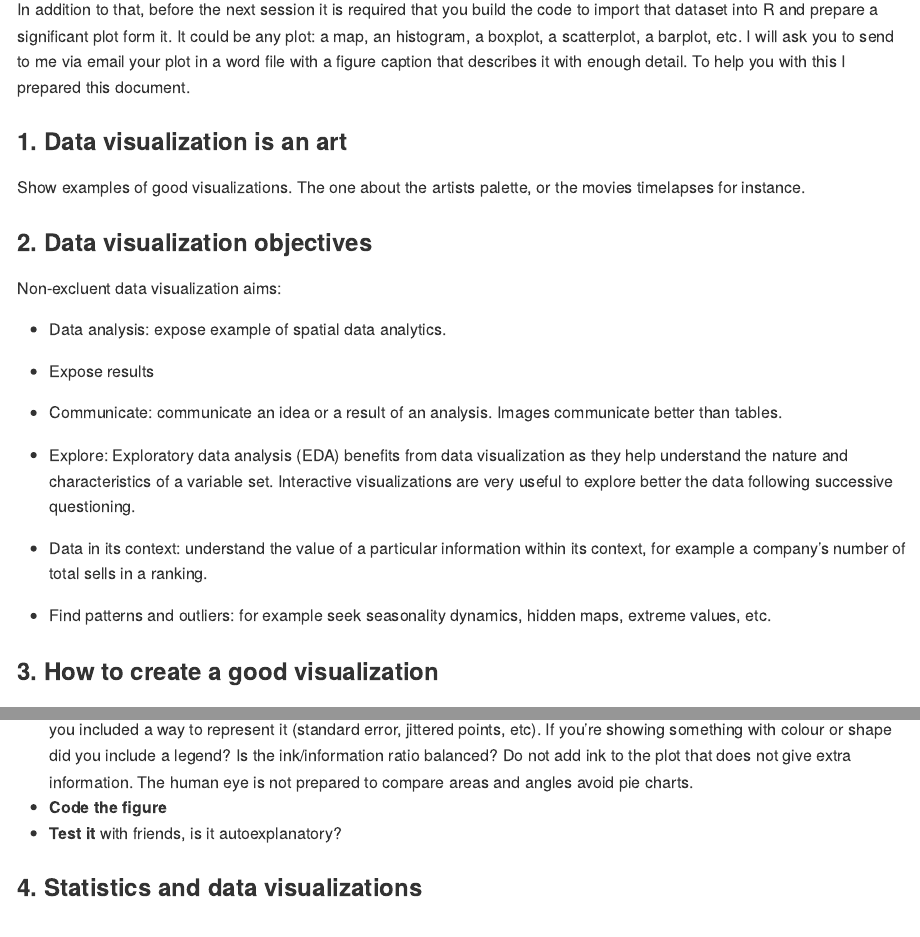
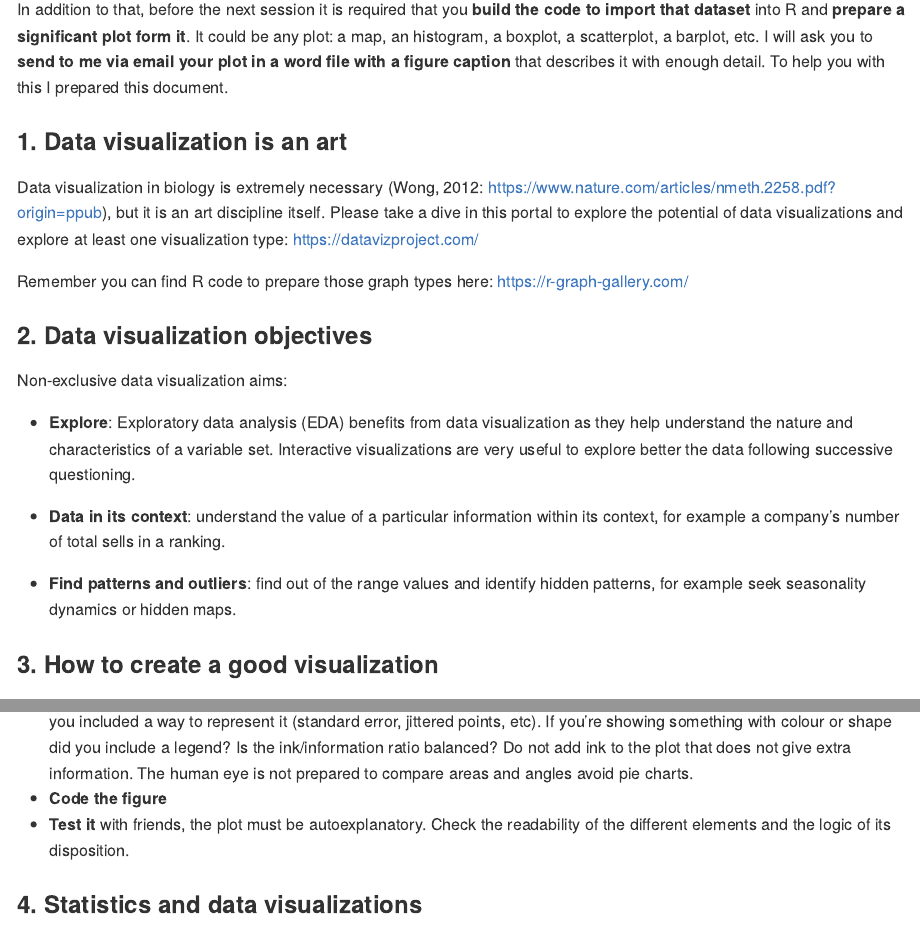
Before and after one commit to erolafr/Quantitative-Tutorials-2022, an R Markdown document (Session2/Session2.Rmd): the page in a window 1100 px wide, from 570 px down, and a second part further down, joined at a grey line. The pictures show the output file Session2/Session2.md that the author committed with the source, drawn offline in the style of GitHub.

Commit message:
Finalization pre-session

```diff
--- a/Session2/Session2.Rmd
+++ b/Session2/Session2.Rmd
@@ -18,28 +18,23 @@ The aim of this tutorial is to learn how to create a good visualization. Moreove
 
 In the last session I asked you to choose a dataset to continue this tutorials through a project-oriented approach. The dataset must contain at least 50 observations and categorical and numerical variables. It can be both a dataset of your own or a public dataset (from Kaggle, UCI, Data.world etc.)
 
-In addition to that, before the next session it is required that you build the code to import that dataset into R and prepare a significant plot form it. It could be any plot: a map, an histogram, a boxplot, a scatterplot, a barplot, etc. I will ask you to send to me via email your plot in a word file with a figure caption that describes it with enough detail. To help you with this I prepared this document.
+In addition to that, before the next session it is required that you **build the code to import that dataset** into R and **prepare a significant plot form it**. It could be any plot: a map, an histogram, a boxplot, a scatterplot, a barplot, etc. I will ask you to **send to me via email your plot in a word file with a figure caption** that describes it with enough detail. To help you with this I prepared this document.
 
 ### 1. Data visualization is an art
 
-Show examples of good visualizations. The one about the artists palette, or the movies timelapses for instance.
+Data visualization in biology is extremely necessary (Wong, 2012: <https://www.nature.com/articles/nmeth.2258.pdf?origin=ppub>), but it is an art discipline itself. Please take a dive in this portal to explore the potential of data visualizations and explore at least one visualization type: <https://datavizproject.com/>
+
+Remember you can find R code to prepare those graph types here: <https://r-graph-gallery.com/>
 
 ### 2. Data visualization objectives
 
-Non-excluent data visualization aims:
+Non-exclusive data visualization aims:
 
--   Data analysis: expose example of spatial data analytics.
+-   **Explore**: Exploratory data analysis (EDA) benefits from data visualization as they help understand the nature and characteristics of a variable set. Interactive visualizations are very useful to explore better the data following successive questioning.
 
--   Expose results
+-   **Data in its context**: understand the value of a particular information within its context, for example a company's number of total sells in a ranking.
 
--   Communicate: communicate an idea or a result of an analysis. Images communicate better than tables.
-
-- Explore: Exploratory data analysis (EDA) benefits from data visualization as they help understand the nature and characteristics of a variable set. Interactive visualizations are very useful to explore better the data following successive questioning.
-
-- Data in its context: understand the value of a particular information within its context, for example a company's number of total sells in a ranking.
-
-- Find patterns and outliers: for example seek seasonality dynamics, hidden maps, extreme values, etc.
-
+-   **Find patterns and outliers**: find out of the range values and identify hidden patterns, for example seek seasonality dynamics or hidden maps.
 
 ### 3. How to create a good visualization
 
@@ -51,6 +46,7 @@ Non-excluent data visualization aims:
 -   Check that your are **not missing anything essential**: if it's a map, does it have a scale? If the data has variation, have you included a way to represent it (standard error, jittered points, etc). If you're showing something with colour or shape did you include a legend? Is the ink/information ratio balanced? Do not add ink to the plot that does not give extra information. The human eye is not prepared to compare areas and angles avoid pie charts.
 -   **Code the figure**
--   **Test it** with friends, is it autoexplanatory?
+-   **Test it** with friends, the plot must be autoexplanatory. Check the readability of the different elements and the logic of its disposition.
 
 ### 4. Statistics and data visualizations
+
 Statistics are essential when we communicate our results. Can you think of how statistics can support your visualization?
```
Also changed, not shown: Session2/Session2.md, Session2/Session2.Rmd (6 more changed lines).
